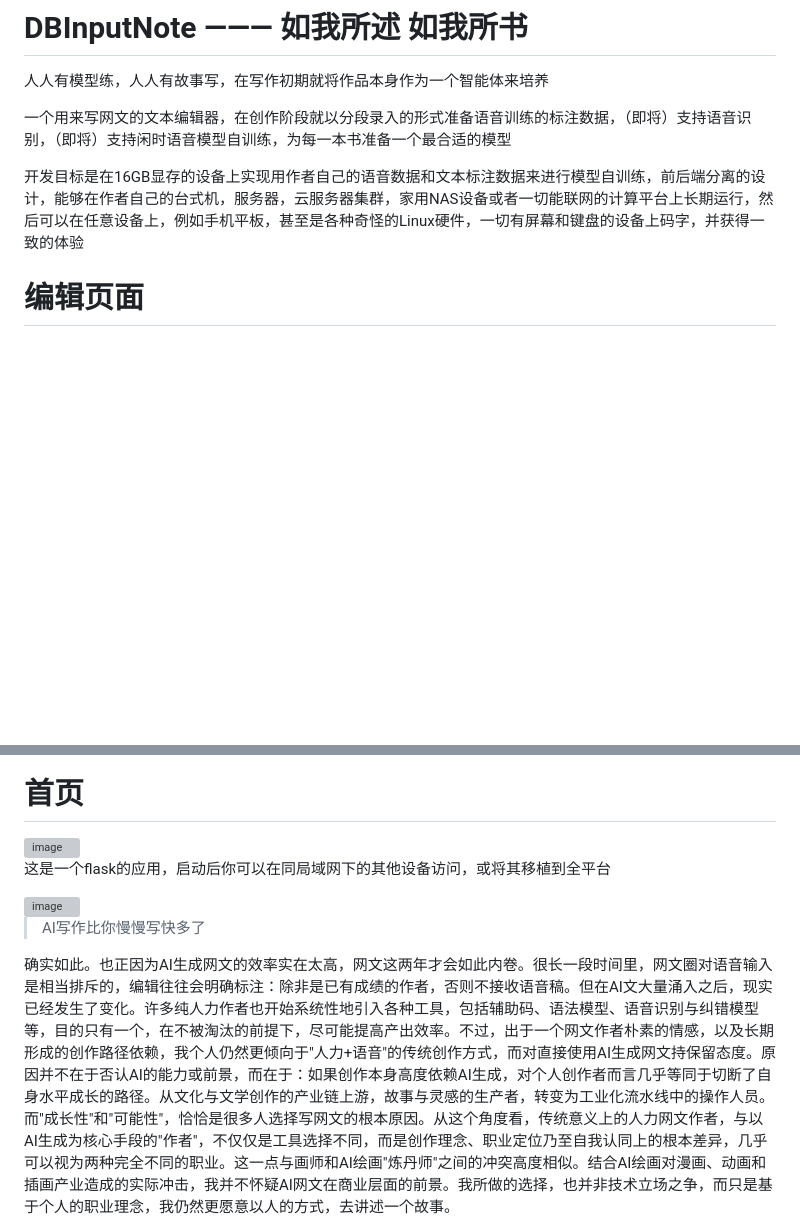
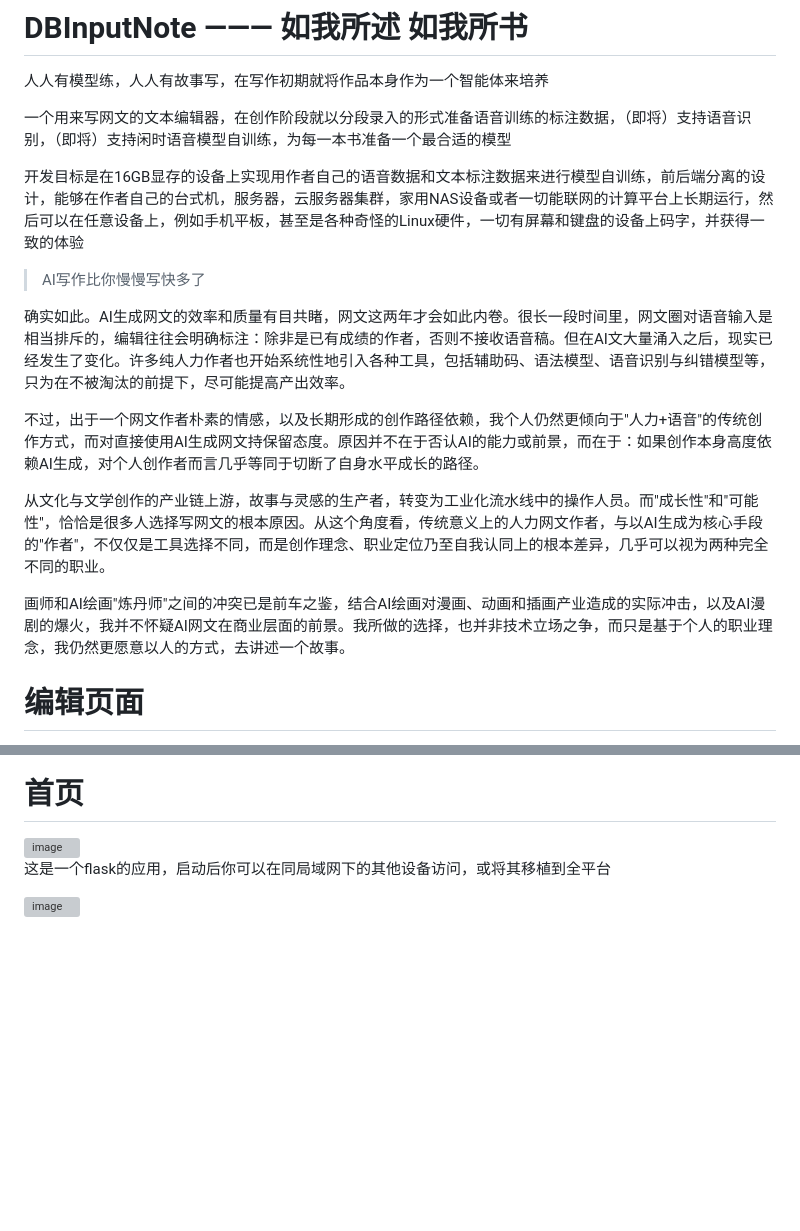
Before and after one commit to ChaserSu/DBInputNote, a Markdown page: README.md, 2 parts joined by grey strips. Drawn GitHub-style; blank space fills up the shorter version; grey boxes are pictures that could not be loaded.

```diff
--- a/README.md
+++ b/README.md
@@ -6,6 +6,15 @@
 开发目标是在16GB显存的设备上实现用作者自己的语音数据和文本标注数据来进行模型自训练，前后端分离的设计，能够在作者自己的台式机，服务器，云服务器集群，家用NAS设备或者一切能联网的计算平台上长期运行，然后可以在任意设备上，例如手机平板，甚至是各种奇怪的Linux硬件，一切有屏幕和键盘的设备上码字，并获得一致的体验
 
 
+> AI写作比你慢慢写快多了
+
+确实如此。AI生成网文的效率和质量有目共睹，网文这两年才会如此内卷。很长一段时间里，网文圈对语音输入是相当排斥的，编辑往往会明确标注：除非是已有成绩的作者，否则不接收语音稿。但在AI文大量涌入之后，现实已经发生了变化。许多纯人力作者也开始系统性地引入各种工具，包括辅助码、语法模型、语音识别与纠错模型等，只为在不被淘汰的前提下，尽可能提高产出效率。
+
+不过，出于一个网文作者朴素的情感，以及长期形成的创作路径依赖，我个人仍然更倾向于"人力+语音"的传统创作方式，而对直接使用AI生成网文持保留态度。原因并不在于否认AI的能力或前景，而在于：如果创作本身高度依赖AI生成，对个人创作者而言几乎等同于切断了自身水平成长的路径。
+
+从文化与文学创作的产业链上游，故事与灵感的生产者，转变为工业化流水线中的操作人员。而"成长性"和"可能性"，恰恰是很多人选择写网文的根本原因。从这个角度看，传统意义上的人力网文作者，与以AI生成为核心手段的"作者"，不仅仅是工具选择不同，而是创作理念、职业定位乃至自我认同上的根本差异，几乎可以视为两种完全不同的职业。
+
+画师和AI绘画"炼丹师"之间的冲突已是前车之鉴，结合AI绘画对漫画、动画和插画产业造成的实际冲击，以及AI漫剧的爆火，我并不怀疑AI网文在商业层面的前景。我所做的选择，也并非技术立场之争，而只是基于个人的职业理念，我仍然更愿意以人的方式，去讲述一个故事。
 
 
 # 编辑页面
@@ -21,8 +30,3 @@
 这是一个flask的应用，启动后你可以在同局域网下的其他设备访问，或将其移植到全平台
 
 <img width="762" height="762" alt="image" src="https://github.com/user-attachments/assets/1fd72cf7-f217-4b56-ac6f-bfdbc6bf9bcb" />
-
-
-> AI写作比你慢慢写快多了
-
-确实如此。也正因为AI生成网文的效率实在太高，网文这两年才会如此内卷。很长一段时间里，网文圈对语音输入是相当排斥的，编辑往往会明确标注：除非是已有成绩的作者，否则不接收语音稿。但在AI文大量涌入之后，现实已经发生了变化。许多纯人力作者也开始系统性地引入各种工具，包括辅助码、语法模型、语音识别与纠错模型等，目的只有一个，在不被淘汰的前提下，尽可能提高产出效率。不过，出于一个网文作者朴素的情感，以及长期形成的创作路径依赖，我个人仍然更倾向于"人力+语音"的传统创作方式，而对直接使用AI生成网文持保留态度。原因并不在于否认AI的能力或前景，而在于：如果创作本身高度依赖AI生成，对个人创作者而言几乎等同于切断了自身水平成长的路径。从文化与文学创作的产业链上游，故事与灵感的生产者，转变为工业化流水线中的操作人员。而"成长性"和"可能性"，恰恰是很多人选择写网文的根本原因。从这个角度看，传统意义上的人力网文作者，与以AI生成为核心手段的"作者"，不仅仅是工具选择不同，而是创作理念、职业定位乃至自我认同上的根本差异，几乎可以视为两种完全不同的职业。这一点与画师和AI绘画"炼丹师"之间的冲突高度相似。结合AI绘画对漫画、动画和插画产业造成的实际冲击，我并不怀疑AI网文在商业层面的前景。我所做的选择，也并非技术立场之争，而只是基于个人的职业理念，我仍然更愿意以人的方式，去讲述一个故事。
```
